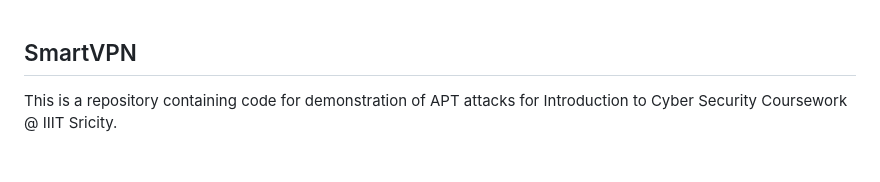
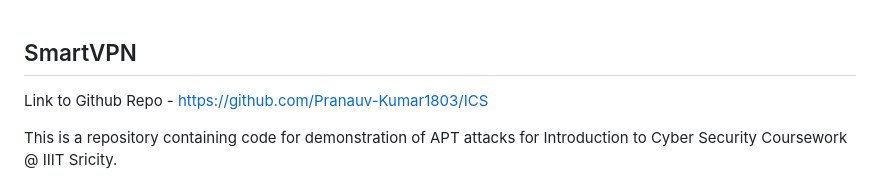
Before and after one commit to Pranauv-Kumar1803/ICS, a Markdown page: README.md, the part around the change. Drawn GitHub-style; blank space fills up the shorter version.

```diff
--- a/README.md
+++ b/README.md
@@ -1,4 +1,6 @@
 ## SmartVPN
+
+Link to Github Repo - https://github.com/Pranauv-Kumar1803/ICS
 
 This is a repository containing code for demonstration of APT attacks for Introduction to Cyber Security Coursework @ IIIT Sricity.
 
```
